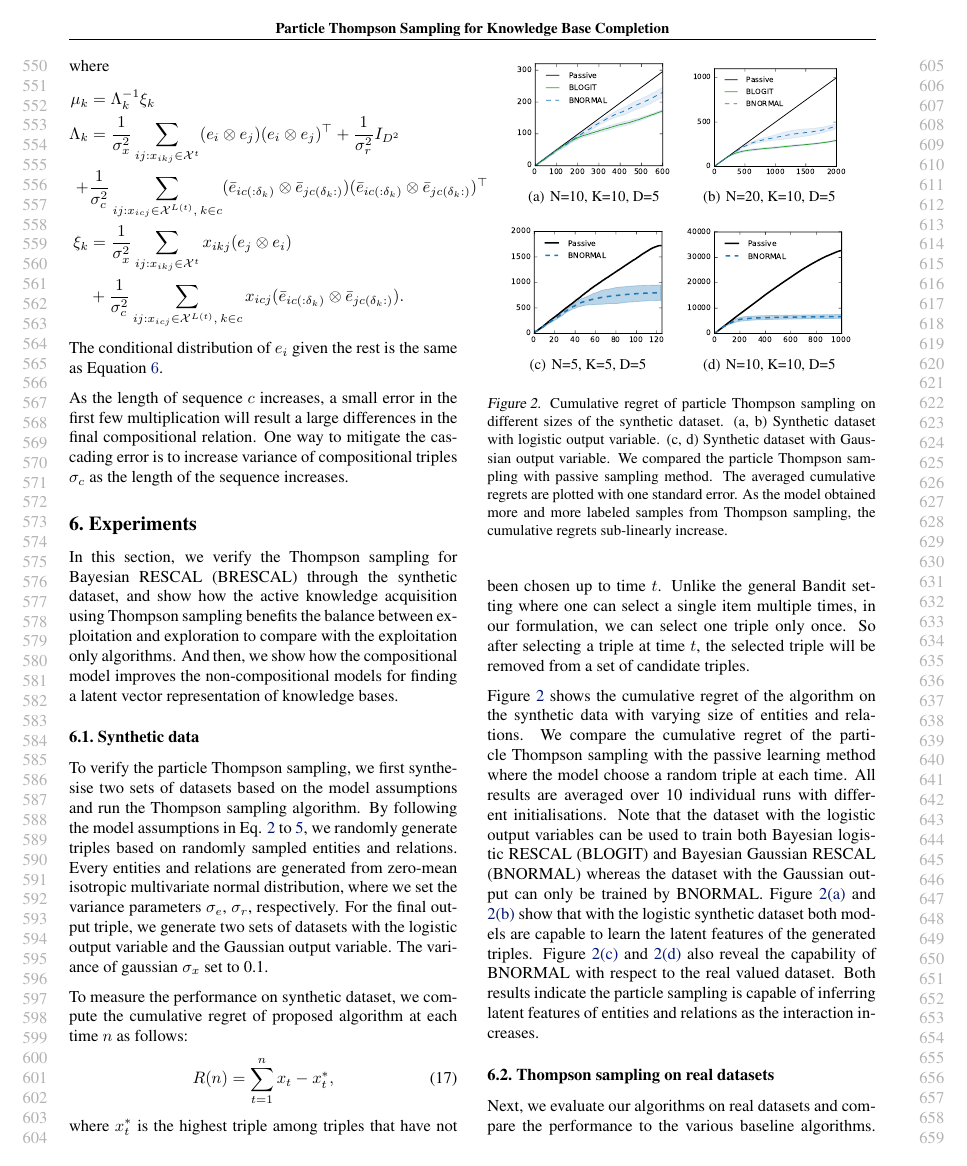
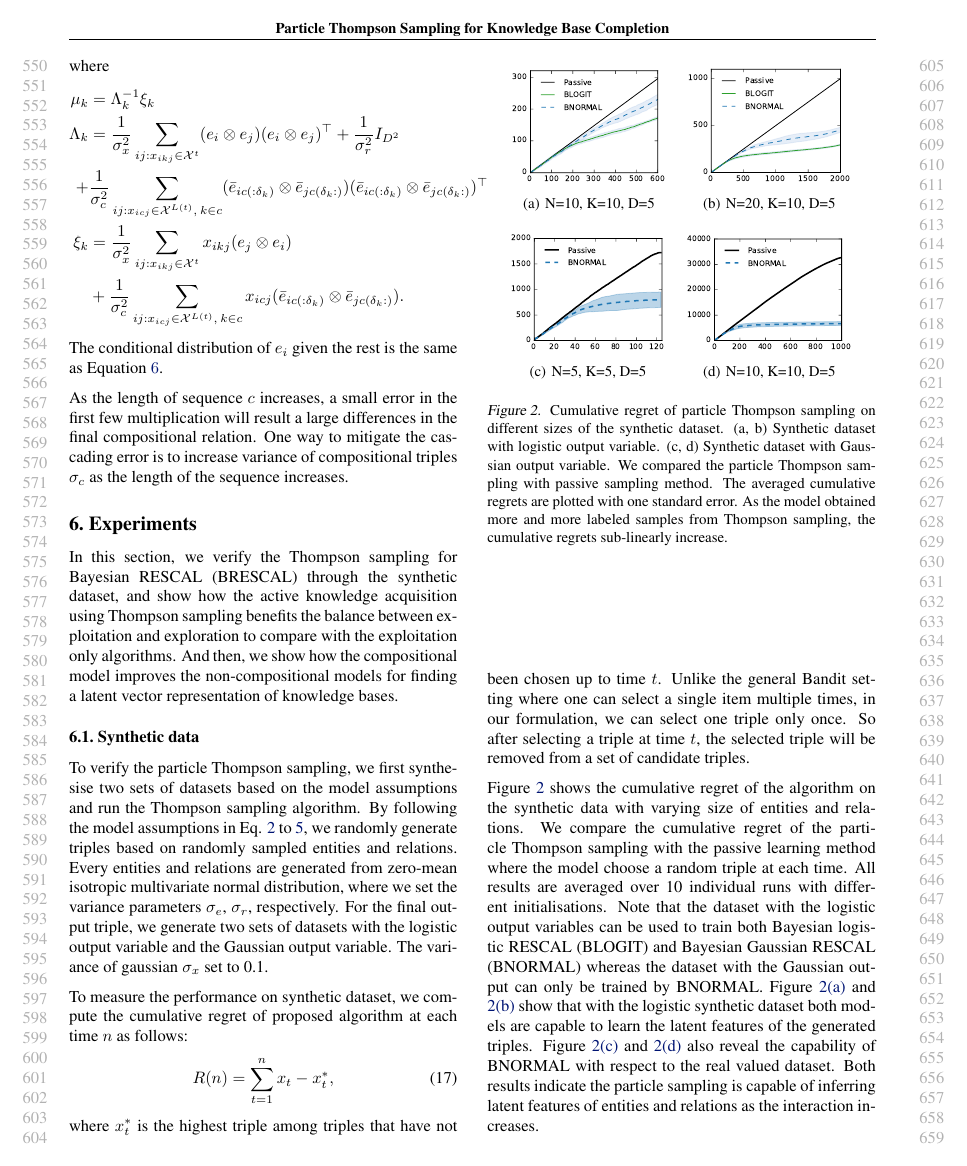
Before and after one commit to dongwookim-ml/almc, a LaTeX paper (paper/icml2016.tex, which reads paper/experiments.tex): page 6 of 9 before the commit and page 6 of 10 after it. Compiled offline with pdfLaTeX.

```diff
--- a/paper/experiments.tex
+++ b/paper/experiments.tex
@@ -13,7 +13,7 @@
 	\includegraphics[width=0.42\linewidth]{images/toy_logit_vs_normal_10_10_5.pdf}
 	}
 	\subfigure[N=20, K=10, D=5\label{fig:syn2}]{
-	\includegraphics[width=0.42\linewidth]{images/toy_logit_vs_normal_20_10_5.pdf}
+	\includegraphics[width=0.445\linewidth]{images/toy_logit_vs_normal_20_10_5.pdf}
 	}
 	\subfigure[N=5, K=5, D=5\label{fig:syn3}]{
 	\includegraphics[width=0.42\linewidth]{images/toy_5_5_5.pdf}
```
Also changed, not shown: paper/experiments.tex (1 more changed lines).
